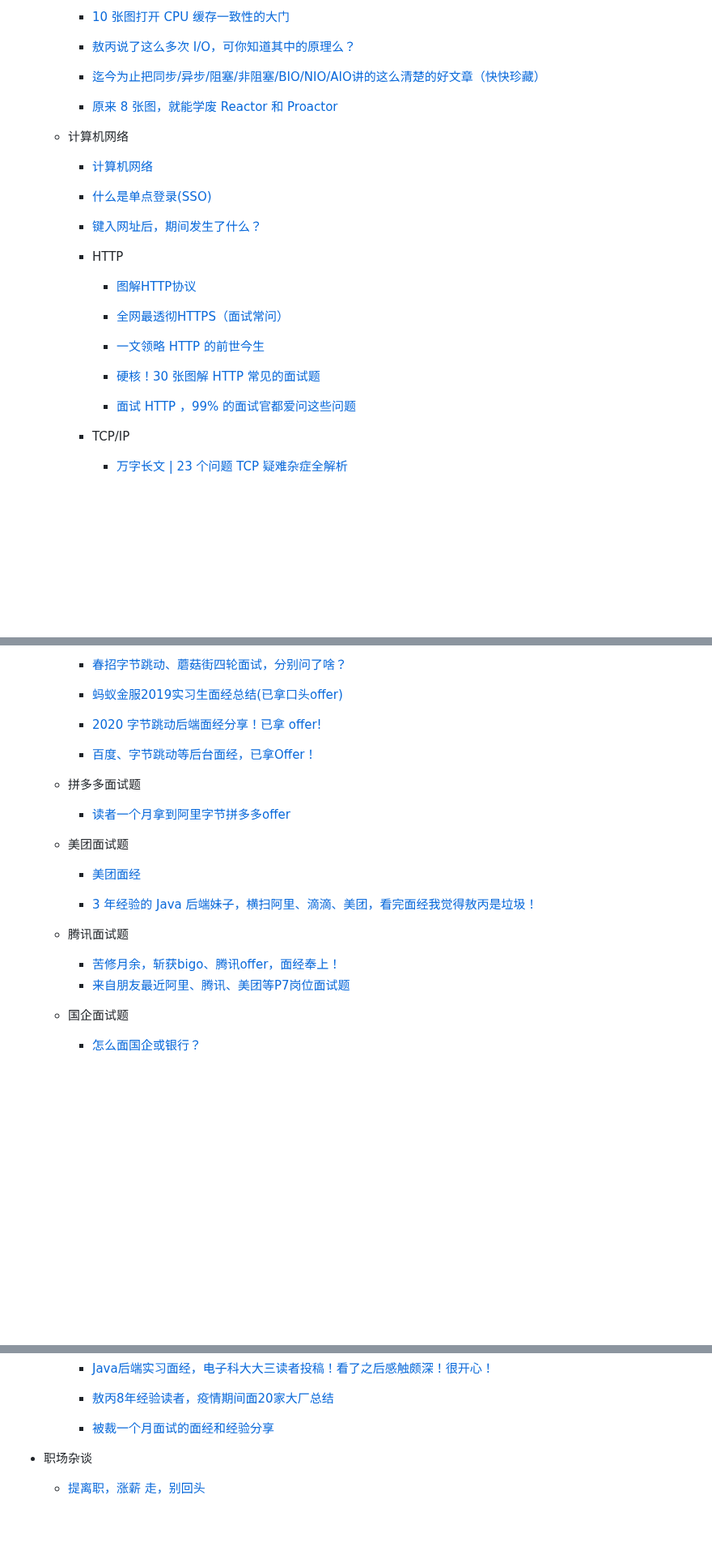
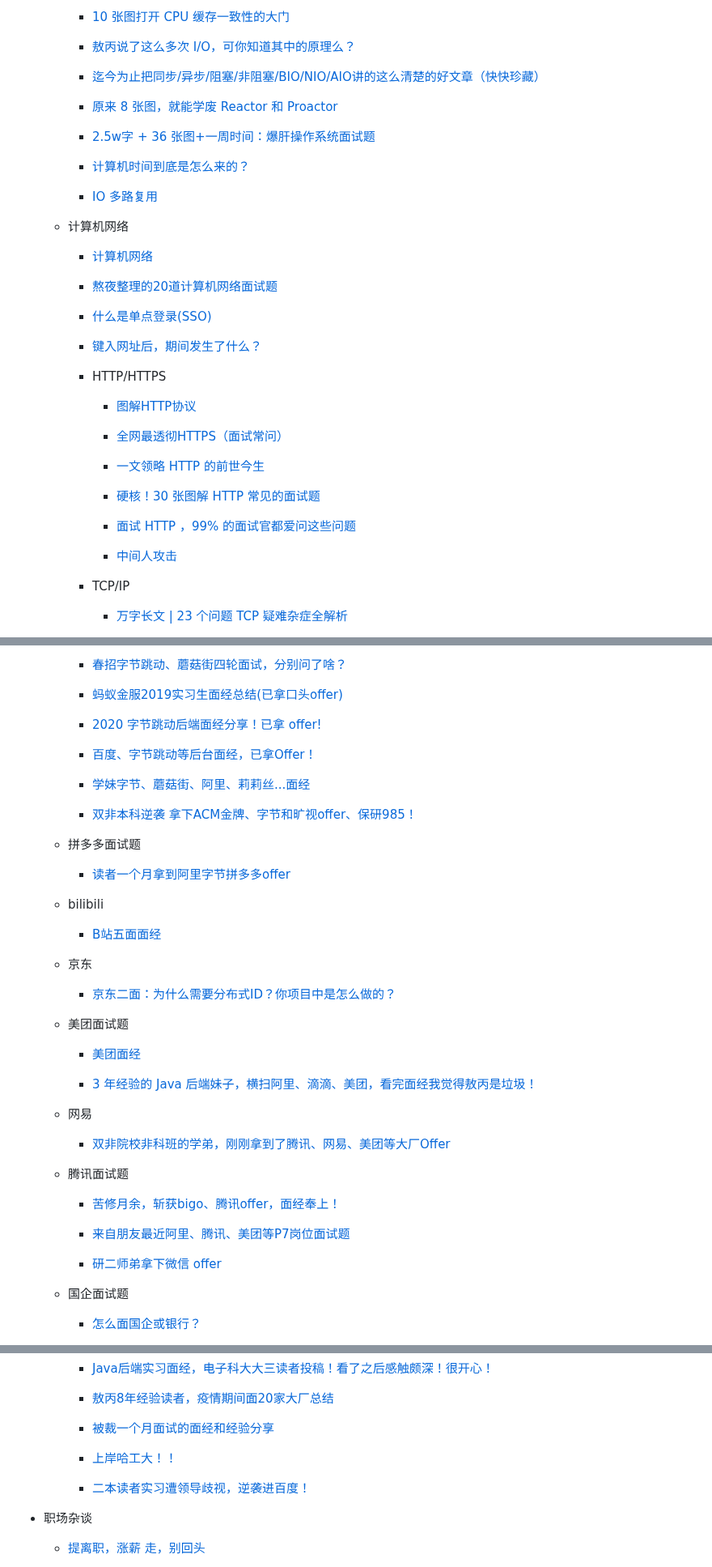
Before and after one commit to Leon-Goldner-Cohen-Tzedek4/mcountryman, a Markdown page: README.md, 3 parts joined by grey strips. Shown at 81% size. Drawn GitHub-style; blank space fills up the shorter version.

```diff
--- a/README.md
+++ b/README.md
@@ -76,18 +77,24 @@
     - [敖丙说了这么多次 I/O，可你知道其中的原理么？](https://mp.weixin.qq.com/s/TJghsMRqkzBIsoHjGiEwFw)
     - [迄今为止把同步/异步/阻塞/非阻塞/BIO/NIO/AIO讲的这么清楚的好文章（快快珍藏）](https://mp.weixin.qq.com/s/EVequWGVMWV5Ki2llFzdHg)
     - [原来 8 张图，就能学废 Reactor 和 Proactor](https://mp.weixin.qq.com/s/px6-YnPEUCEqYIp_YHhDzg)
+    - [2.5w字 + 36 张图+一周时间：爆肝操作系统面试题](https://mp.weixin.qq.com/s/ws6bgcv6dKIIJDwYYliMAg)
+    - [计算机时间到底是怎么来的？](https://mp.weixin.qq.com/s/uM1ZNT8UwfvhqoscK8FJiQ)
+    - [IO 多路复用](https://mp.weixin.qq.com/s/CMWlDywI1zbgJSoeGTBmuw)
+
   - 计算机网络
     - [计算机网络](https://mp.weixin.qq.com/s/WfcozFAdXbOJ0EIcZEfLVg)
 
+    - [熬夜整理的20道计算机网络面试题](https://mp.weixin.qq.com/s/3FTuMZaUrT9Vw-ZScJkQbg)
     - [什么是单点登录(SSO)](https://mp.weixin.qq.com/s/drPVkRbCsDIlX6Ls2pDmqA)
     - [键入网址后，期间发生了什么？](https://mp.weixin.qq.com/s/I6BLwbIpfGEJnxjDcPXc1A)
-    - HTTP
+    - HTTP/HTTPS
         - [图解HTTP协议](https://mp.weixin.qq.com/s/AK1Pb9rx0q5Hf8dq6HNOhw)
         - [全网最透彻HTTPS（面试常问）](https://mp.weixin.qq.com/s/21JaXwdfSjItj5SgOwhapg)
 
         - [一文领略 HTTP 的前世今生](https://mp.weixin.qq.com/s/ljtDM1d2KgtxAAhwUFSHkg)
         - [硬核！30 张图解 HTTP 常见的面试题](https://mp.weixin.qq.com/s/amOya0M00LwpL5kCS96Y6w)
         - [面试 HTTP ，99% 的面试官都爱问这些问题](https://mp.weixin.qq.com/s/t7ZYT6wBBbFYVBPOSztpRg)
+        - [中间人攻击](https://mp.weixin.qq.com/s/Mi3zM-oyMoxxdzSlSnHpQQ)
     - TCP/IP
         - [万字长文 | 23 个问题 TCP 疑难杂症全解析](https://mp.weixin.qq.com/s/LUtk6u_zv0w8g8GIGWEuCw)
 
@@ -483,16 +516,25 @@
     - [蚂蚁金服2019实习生面经总结(已拿口头offer)](https://mp.weixin.qq.com/s/0opKiGbKjAfJkRVeVHzpZg)
     - [2020 字节跳动后端面经分享！已拿 offer!](https://mp.weixin.qq.com/s/hr2pDs2wsiHQuDzW7jmOow)
     - [百度、字节跳动等后台面经，已拿Offer！](https://mp.weixin.qq.com/s/BiaXzNw5rp69CPPNBRii3g)
+    - [学妹字节、蘑菇街、阿里、莉莉丝...面经](https://mp.weixin.qq.com/s/WOIkWLsA7fyyoHPyNT7HdQ)
+    - [双非本科逆袭 拿下ACM金牌、字节和旷视offer、保研985！](https://mp.weixin.qq.com/s/P2lTpC7yQ7VD8if_rMUcPg)
   - 拼多多面试题
     - [读者一个月拿到阿里字节拼多多offer](https://mp.weixin.qq.com/s/kSiLvSrAMwrHLwxvesyjBw)
-
+  - bilibili
+    - [B站五面面经](https://mp.weixin.qq.com/s/tMPwanTRC3pj3X4Rx4SeTQ)
+  - 京东
+    - [京东二面：为什么需要分布式ID？你项目中是怎么做的？](https://mp.weixin.qq.com/s/-04X2NS165vedIGb85q7QQ)
   - 美团面试题
     - [美团面经](https://mp.weixin.qq.com/s/gSG_ZzZN7Ek2HEGtdi_Nkg)
 
     - [3 年经验的 Java 后端妹子，横扫阿里、滴滴、美团，看完面经我觉得敖丙是垃圾！](https://mp.weixin.qq.com/s/oAnGGBkre7Z4VkhME-TgzQ)
+  - 网易
+    - [双非院校非科班的学弟，刚刚拿到了腾讯、网易、美团等大厂Offer](https://mp.weixin.qq.com/s/TzaV0dfbWw2zHiF55vq_kA)
   - 腾讯面试题
     - [苦修月余，斩获bigo、腾讯offer，面经奉上！](https://mp.weixin.qq.com/s/EOQafymh7xVtxblstTbQUA)
+
     - [来自朋友最近阿里、腾讯、美团等P7岗位面试题](https://mp.weixin.qq.com/s/yb6MtKMrCl2rAUZVLIfJow)
+    - [研二师弟拿下微信 offer](https://mp.weixin.qq.com/s/0XJHz2seZAw4bDEA2i_i2Q)
   - 国企面试题
     - [怎么面国企或银行？](https://mp.weixin.qq.com/s/d4OewL8-gCm_IkqDqufvsQ)
 
@@ -513,8 +555,8 @@
       - [Java后端实习面经，电子科大大三读者投稿！看了之后感触颇深！很开心！](https://mp.weixin.qq.com/s/ttKI82_CQdMmxoBw8TS92g)
       - [敖丙8年经验读者，疫情期间面20家大厂总结](https://mp.weixin.qq.com/s/AQvDX0n8wBBaWl2OmcpnrA)
       - [被裁一个月面试的面经和经验分享](https://mp.weixin.qq.com/s/MkjSYc0JA1-VErX3lJzPmQ)
-
-
+      - [上岸哈工大！！](https://mp.weixin.qq.com/s/MNm3k1s8CrrI6vF-47cvcg)
+      - [二本读者实习遭领导歧视，逆袭进百度！](https://mp.weixin.qq.com/s/el7wBmABxzsUng_QLdUtaQ)
 - 职场杂谈
 
     - [提离职，涨薪 走，别回头](https://mp.weixin.qq.com/s/1rUYxXbb0PaVOkmDQAxHpg)
```
Also changed, not shown: other parts of README.md (+55 -14 lines).
